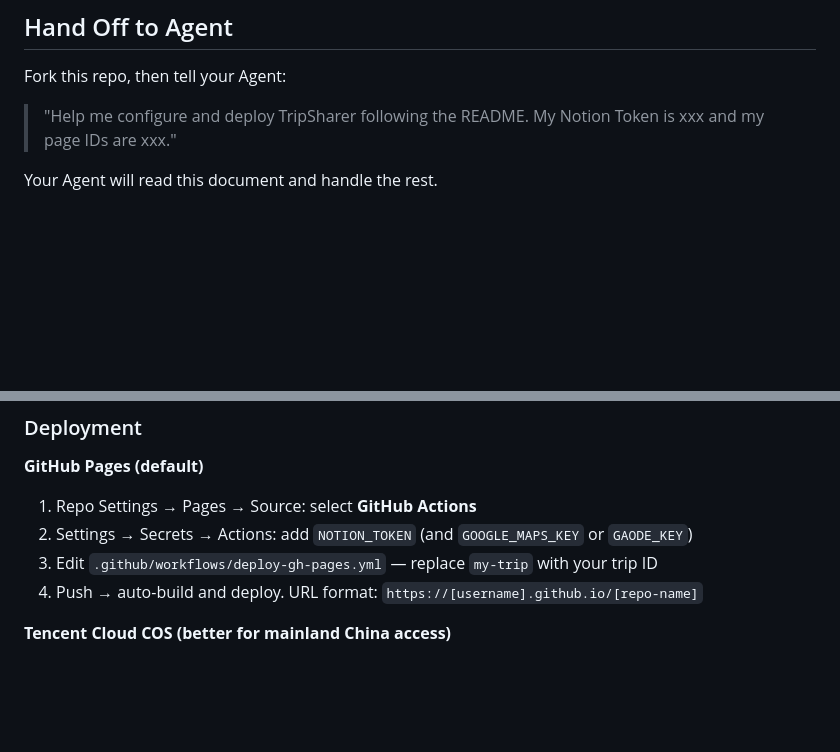
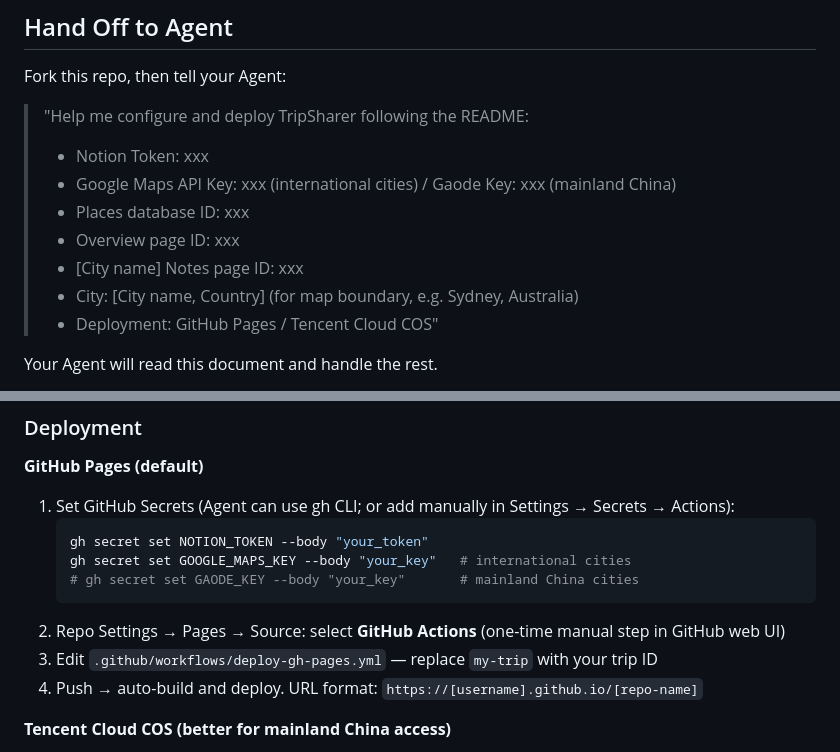
Before and after one commit to Cccathylau/TripSharer-Template, a Markdown page: README.en.md, 2 parts joined by grey strips. Drawn GitHub-style; blank space fills up the shorter version.

````diff
--- a/README.en.md
+++ b/README.en.md
@@ -51,7 +51,14 @@ Once done, note the IDs of these pages (open the page → copy link → the 32-c
 
 Fork this repo, then tell your Agent:
 
-> "Help me configure and deploy TripSharer following the README. My Notion Token is xxx and my page IDs are xxx."
+> "Help me configure and deploy TripSharer following the README:
+> - Notion Token: xxx
+> - Google Maps API Key: xxx (international cities) / Gaode Key: xxx (mainland China)
+> - Places database ID: xxx
+> - Overview page ID: xxx
+> - [City name] Notes page ID: xxx
+> - City: [City name, Country] (for map boundary, e.g. Sydney, Australia)
+> - Deployment: GitHub Pages / Tencent Cloud COS"
 
 Your Agent will read this document and handle the rest.
 
@@ -146,8 +153,13 @@ Push to main — GitHub Actions rebuilds and redeploys.
 
 **GitHub Pages (default)**
 
-1. Repo Settings → Pages → Source: select **GitHub Actions**
-2. Settings → Secrets → Actions: add `NOTION_TOKEN` (and `GOOGLE_MAPS_KEY` or `GAODE_KEY`)
+1. Set GitHub Secrets (Agent can use gh CLI; or add manually in Settings → Secrets → Actions):
+   ```bash
+   gh secret set NOTION_TOKEN --body "your_token"
+   gh secret set GOOGLE_MAPS_KEY --body "your_key"   # international cities
+   # gh secret set GAODE_KEY --body "your_key"       # mainland China cities
+   ```
+2. Repo Settings → Pages → Source: select **GitHub Actions** (one-time manual step in GitHub web UI)
 3. Edit `.github/workflows/deploy-gh-pages.yml` — replace `my-trip` with your trip ID
 4. Push → auto-build and deploy. URL format: `https://[username].github.io/[repo-name]`
 
````
Also changed, not shown: README.md (+15 -3 lines).
